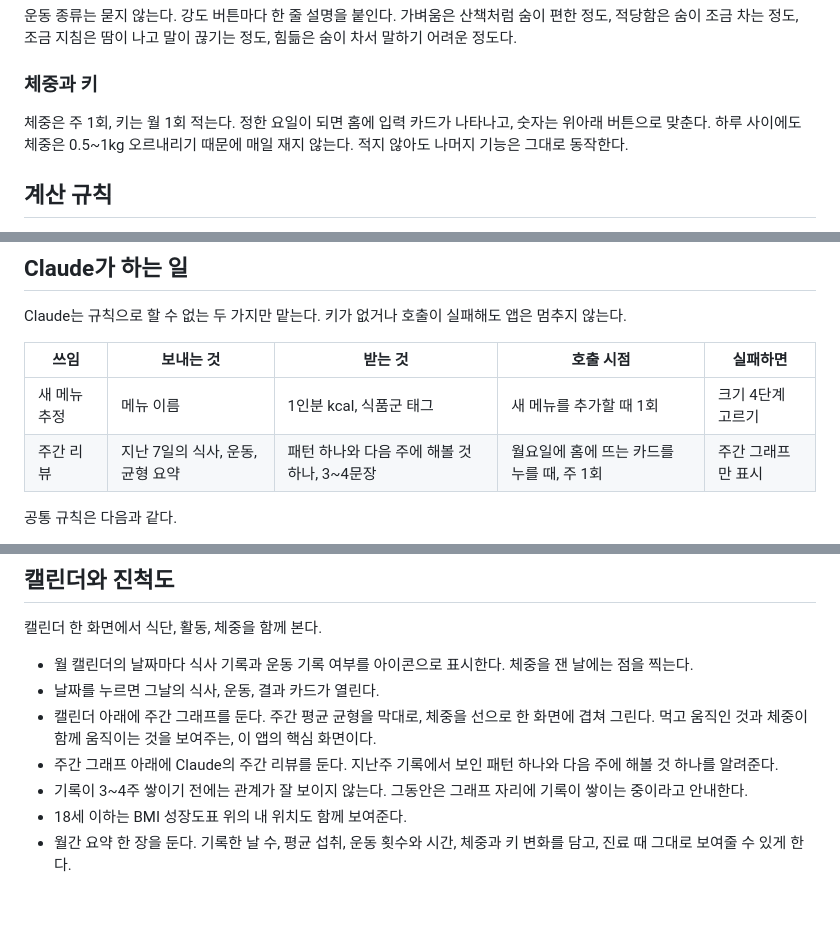
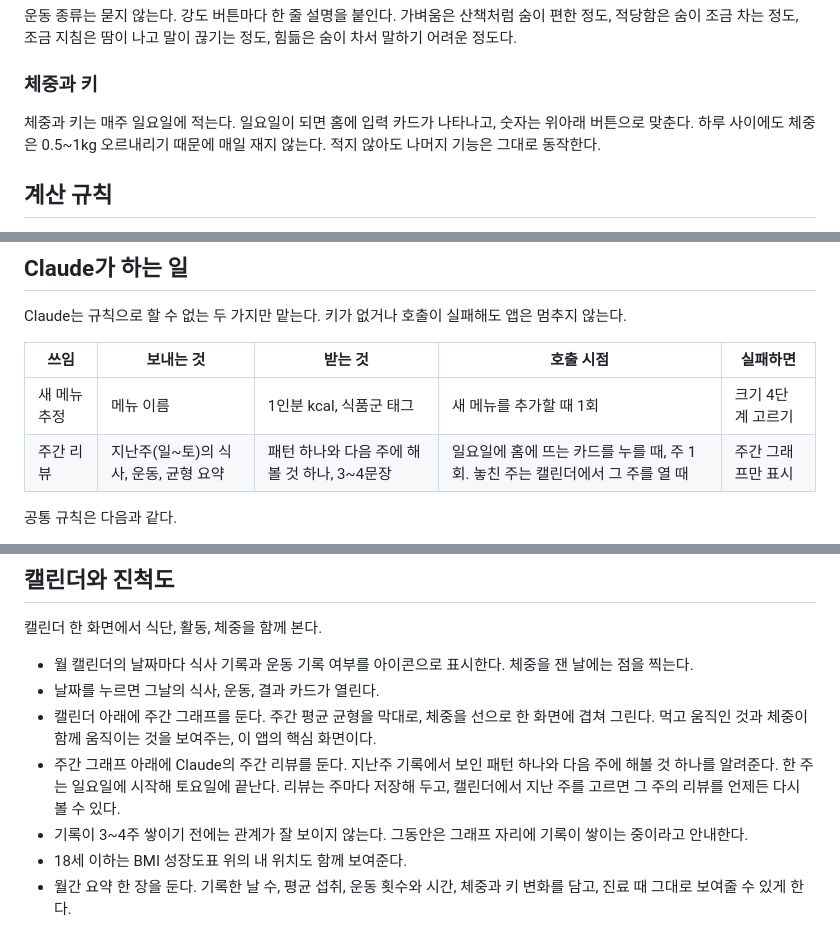
Before and after one commit to telostory/meogeobara, a Markdown page: docs/requirements.md, 3 parts joined by grey strips. Drawn GitHub-style; blank space fills up the shorter version.

Commit message:
요구사항: 한 주는 일~토, 체중·키와 주간 리뷰는 일요일, 리뷰는 저장해 다시 보기
Co-Authored-By: Claude Opus 5.5 <noreply@anthropic.com>
Claude-Session: https://claude.ai/code/session_01MRrZAsgDAWDyCWWdwCMfCR

```diff
--- a/docs/requirements.md
+++ b/docs/requirements.md
@@ -54,7 +54,7 @@ v1은 기록, 하루 결과, 캘린더, 스트릭에 Claude 쓰임 두 가지를
 
 ### 체중과 키
 
-체중은 주 1회, 키는 월 1회 적는다. 정한 요일이 되면 홈에 입력 카드가 나타나고, 숫자는 위아래 버튼으로 맞춘다. 하루 사이에도 체중은 0.5~1kg 오르내리기 때문에 매일 재지 않는다. 적지 않아도 나머지 기능은 그대로 동작한다.
+체중과 키는 매주 일요일에 적는다. 일요일이 되면 홈에 입력 카드가 나타나고, 숫자는 위아래 버튼으로 맞춘다. 하루 사이에도 체중은 0.5~1kg 오르내리기 때문에 매일 재지 않는다. 적지 않아도 나머지 기능은 그대로 동작한다.
 
 ## 계산 규칙
 
@@ -102,7 +102,7 @@ Claude는 규칙으로 할 수 없는 두 가지만 맡는다. 키가 없거나
 | 쓰임 | 보내는 것 | 받는 것 | 호출 시점 | 실패하면 |
 | --- | --- | --- | --- | --- |
 | 새 메뉴 추정 | 메뉴 이름 | 1인분 kcal, 식품군 태그 | 새 메뉴를 추가할 때 1회 | 크기 4단계 고르기 |
-| 주간 리뷰 | 지난 7일의 식사, 운동, 균형 요약 | 패턴 하나와 다음 주에 해볼 것 하나, 3~4문장 | 월요일에 홈에 뜨는 카드를 누를 때, 주 1회 | 주간 그래프만 표시 |
+| 주간 리뷰 | 지난주(일~토)의 식사, 운동, 균형 요약 | 패턴 하나와 다음 주에 해볼 것 하나, 3~4문장 | 일요일에 홈에 뜨는 카드를 누를 때, 주 1회. 놓친 주는 캘린더에서 그 주를 열 때 | 주간 그래프만 표시 |
 
 공통 규칙은 다음과 같다.
 
@@ -127,7 +127,7 @@ Claude는 규칙으로 할 수 없는 두 가지만 맡는다. 키가 없거나
 - 월 캘린더의 날짜마다 식사 기록과 운동 기록 여부를 아이콘으로 표시한다. 체중을 잰 날에는 점을 찍는다.
 - 날짜를 누르면 그날의 식사, 운동, 결과 카드가 열린다.
 - 캘린더 아래에 주간 그래프를 둔다. 주간 평균 균형을 막대로, 체중을 선으로 한 화면에 겹쳐 그린다. 먹고 움직인 것과 체중이 함께 움직이는 것을 보여주는, 이 앱의 핵심 화면이다.
-- 주간 그래프 아래에 Claude의 주간 리뷰를 둔다. 지난주 기록에서 보인 패턴 하나와 다음 주에 해볼 것 하나를 알려준다.
+- 주간 그래프 아래에 Claude의 주간 리뷰를 둔다. 지난주 기록에서 보인 패턴 하나와 다음 주에 해볼 것 하나를 알려준다. 한 주는 일요일에 시작해 토요일에 끝난다. 리뷰는 주마다 저장해 두고, 캘린더에서 지난 주를 고르면 그 주의 리뷰를 언제든 다시 볼 수 있다.
 - 기록이 3~4주 쌓이기 전에는 관계가 잘 보이지 않는다. 그동안은 그래프 자리에 기록이 쌓이는 중이라고 안내한다.
 - 18세 이하는 BMI 성장도표 위의 내 위치도 함께 보여준다.
 - 월간 요약 한 장을 둔다. 기록한 날 수, 평균 섭취, 운동 횟수와 시간, 체중과 키 변화를 담고, 진료 때 그대로 보여줄 수 있게 한다.
```
